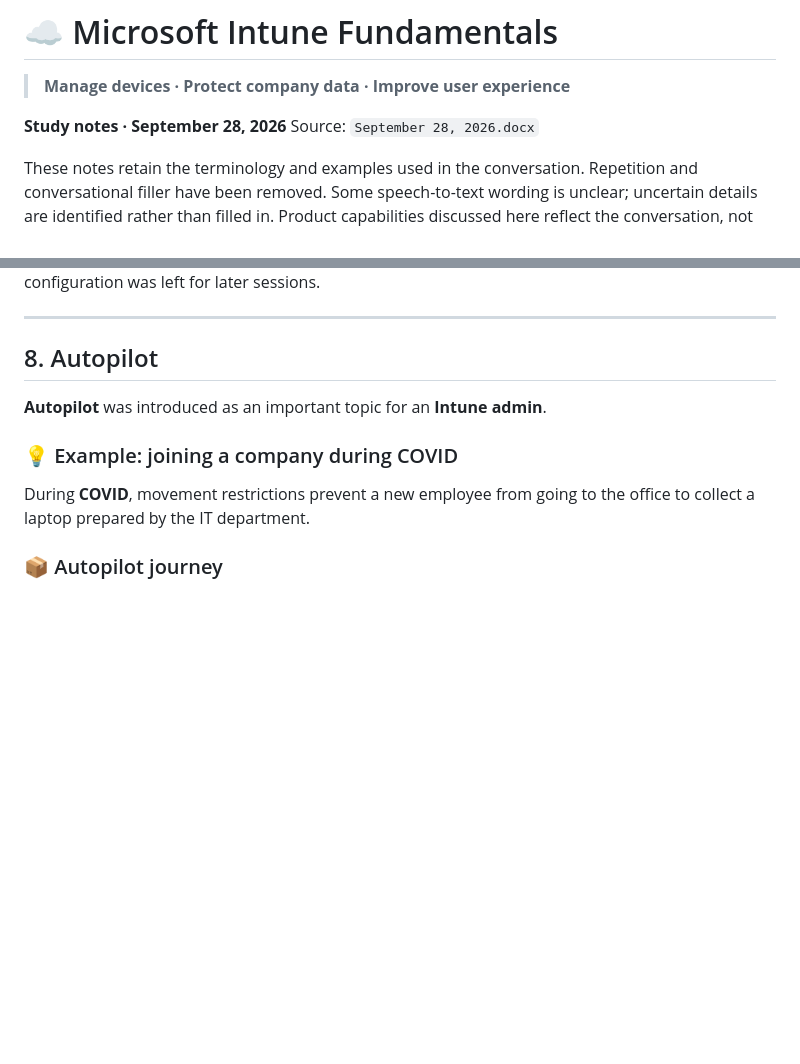
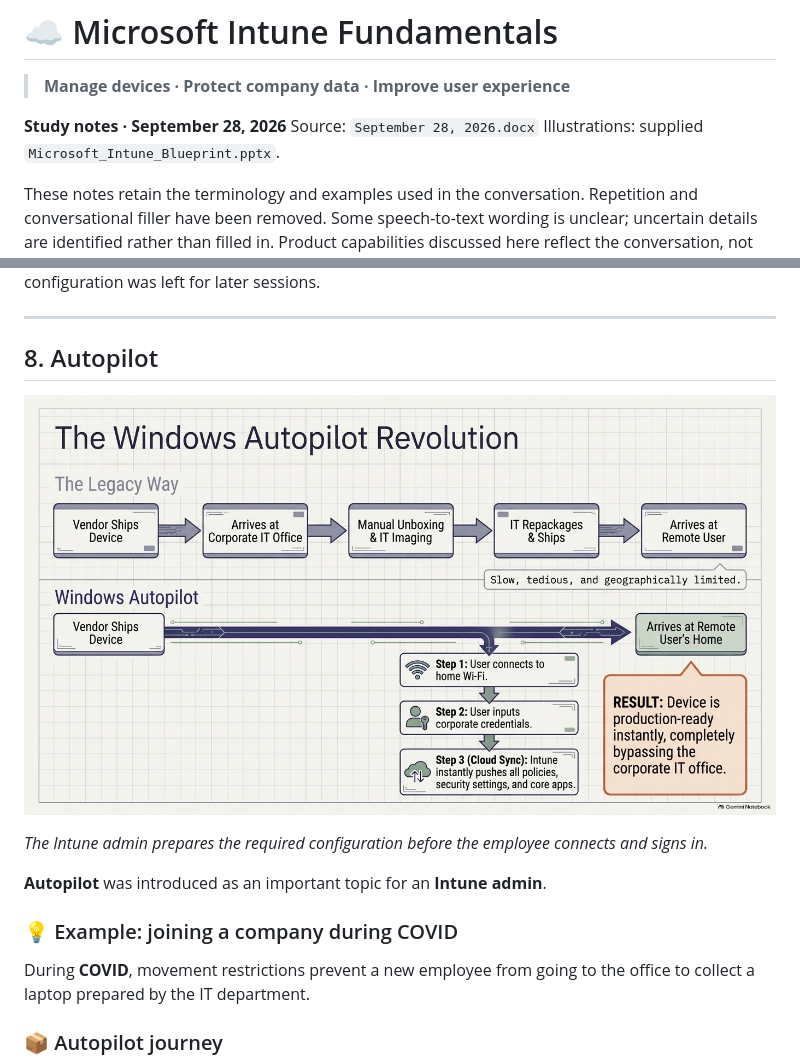
Before and after one commit to shovansarkarece/Intune, a Markdown page: Microsoft-Intune-Fundamentals.md, 2 parts joined by grey strips. Drawn GitHub-style; pictures changed too: assets/intune/windows-autopilot.png (added); blank space fills up the shorter version.

Commit message:
Illustrate Intune fundamentals with supplied blueprint visuals

```diff
--- a/Microsoft-Intune-Fundamentals.md
+++ b/Microsoft-Intune-Fundamentals.md
@@ -4,6 +4,7 @@
 
 **Study notes · September 28, 2026**
 Source: `September 28, 2026.docx`
+Illustrations: supplied `Microsoft_Intune_Blueprint.pptx`.
 
 These notes retain the terminology and examples used in the conversation. Repetition and conversational filler have been removed. Some speech-to-text wording is unclear; uncertain details are identified rather than filled in. Product capabilities discussed here reflect the conversation, not independently verified product documentation.
 
@@ -242,6 +247,10 @@ The discussion distinguishes patching to fix vulnerabilities from a feature upgr
 
 ## 8. Autopilot
 
+![Windows Autopilot journey compared with preparing and shipping a device through the corporate office.](assets/intune/windows-autopilot.png)
+
+*The Intune admin prepares the required configuration before the employee connects and signs in.*
+
 **Autopilot** was introduced as an important topic for an **Intune admin**.
 
 ### 💡 Example: joining a company during COVID
```
Also changed, not shown: other parts of Microsoft-Intune-Fundamentals.md (+8 -0 lines), 2 other files.
